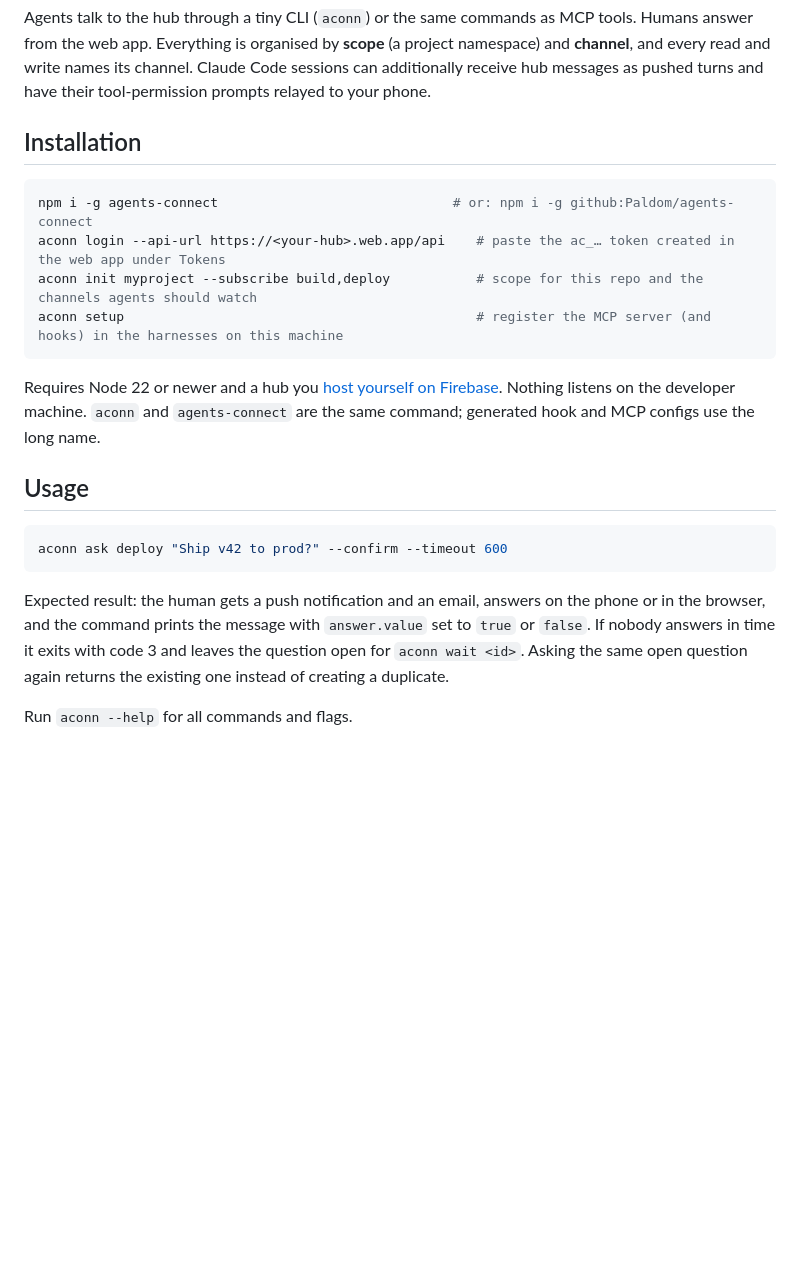
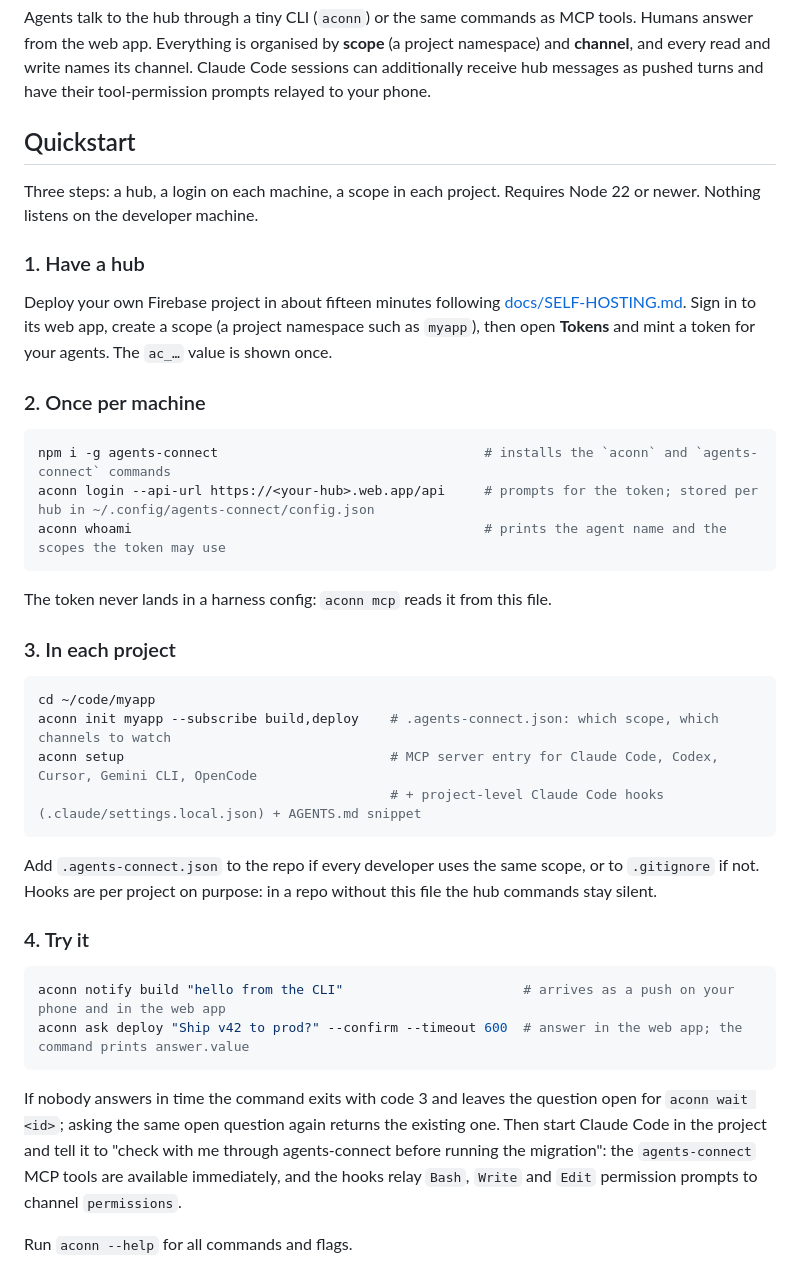
Before and after one commit to Paldom/agents-connect, a Markdown page: README.md, the part around the change. Rendered like a GitHub page; blank space fills up the shorter version.

Commit message:
README: quickstart (hub, once per machine, per project, first round trip)

````diff
--- a/README.md
+++ b/README.md
@@ -11,24 +11,43 @@ A message hub for coding agents: agents publish events to each other on channels
 
 Agents talk to the hub through a tiny CLI (`aconn`) or the same commands as MCP tools. Humans answer from the web app. Everything is organised by **scope** (a project namespace) and **channel**, and every read and write names its channel. Claude Code sessions can additionally receive hub messages as pushed turns and have their tool-permission prompts relayed to your phone.
 
-## Installation
+## Quickstart
+
+Three steps: a hub, a login on each machine, a scope in each project. Requires Node 22 or newer. Nothing listens on the developer machine.
+
+### 1. Have a hub
+
+Deploy your own Firebase project in about fifteen minutes following [docs/SELF-HOSTING.md](docs/SELF-HOSTING.md). Sign in to its web app, create a scope (a project namespace such as `myapp`), then open **Tokens** and mint a token for your agents. The `ac_…` value is shown once.
+
+### 2. Once per machine
 
 ```bash
-npm i -g agents-connect                              # or: npm i -g github:Paldom/agents-connect
-aconn login --api-url https://<your-hub>.web.app/api    # paste the ac_… token created in the web app under Tokens
-aconn init myproject --subscribe build,deploy           # scope for this repo and the channels agents should watch
-aconn setup                                             # register the MCP server (and hooks) in the harnesses on this machine
+npm i -g agents-connect                                  # installs the `aconn` and `agents-connect` commands
+aconn login --api-url https://<your-hub>.web.app/api     # prompts for the token; stored per hub in ~/.config/agents-connect/config.json
+aconn whoami                                             # prints the agent name and the scopes the token may use
 ```
 
-Requires Node 22 or newer and a hub you [host yourself on Firebase](docs/SELF-HOSTING.md). Nothing listens on the developer machine. `aconn` and `agents-connect` are the same command; generated hook and MCP configs use the long name.
+The token never lands in a harness config: `aconn mcp` reads it from this file.
 
-## Usage
+### 3. In each project
 
 ```bash
-aconn ask deploy "Ship v42 to prod?" --confirm --timeout 600
+cd ~/code/myapp
+aconn init myapp --subscribe build,deploy    # .agents-connect.json: which scope, which channels to watch
+aconn setup                                  # MCP server entry for Claude Code, Codex, Cursor, Gemini CLI, OpenCode
+                                             # + project-level Claude Code hooks (.claude/settings.local.json) + AGENTS.md snippet
 ```
 
-Expected result: the human gets a push notification and an email, answers on the phone or in the browser, and the command prints the message with `answer.value` set to `true` or `false`. If nobody answers in time it exits with code 3 and leaves the question open for `aconn wait <id>`. Asking the same open question again returns the existing one instead of creating a duplicate.
+Add `.agents-connect.json` to the repo if every developer uses the same scope, or to `.gitignore` if not. Hooks are per project on purpose: in a repo without this file the hub commands stay silent.
+
+### 4. Try it
+
+```bash
+aconn notify build "hello from the CLI"                       # arrives as a push on your phone and in the web app
+aconn ask deploy "Ship v42 to prod?" --confirm --timeout 600  # answer in the web app; the command prints answer.value
+```
+
+If nobody answers in time the command exits with code 3 and leaves the question open for `aconn wait <id>`; asking the same open question again returns the existing one. Then start Claude Code in the project and tell it to "check with me through agents-connect before running the migration": the `agents-connect` MCP tools are available immediately, and the hooks relay `Bash`, `Write` and `Edit` permission prompts to channel `permissions`.
 
 Run `aconn --help` for all commands and flags.
 
````
